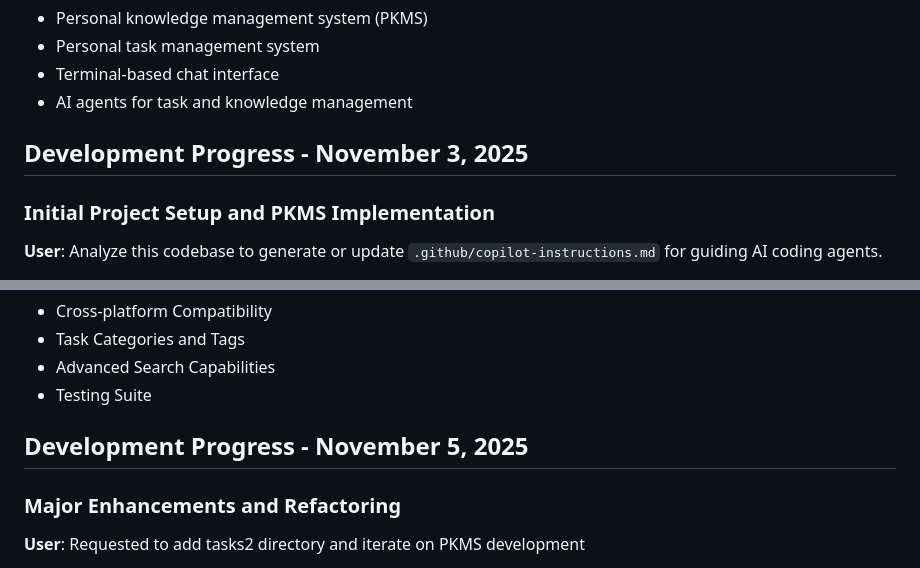
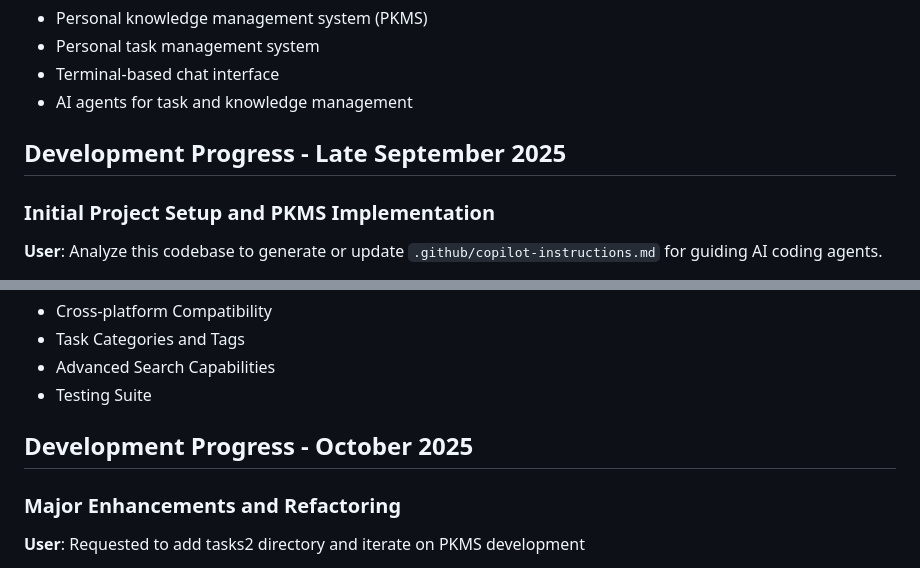
Before and after one commit to Sulaiman5717/csc299-project, a Markdown page: conversations/my-notes.md, 2 parts joined by grey strips. Rendered like a GitHub page.

Commit message:
Update development progress dates to late September and October 2025

```diff
--- a/conversations/my-notes.md
+++ b/conversations/my-notes.md
@@ -7,7 +7,7 @@ This log documents the development of an AI-powered personal knowledge and task
 - Terminal-based chat interface
 - AI agents for task and knowledge management
 
-## Development Progress - November 3, 2025
+## Development Progress - Late September 2025
 
 ### Initial Project Setup and PKMS Implementation
 
@@ -62,7 +62,7 @@ The project now includes:
 - Advanced Search Capabilities
 - Testing Suite
 
-## Development Progress - November 5, 2025
+## Development Progress - October 2025
 
 ### Major Enhancements and Refactoring
 
```
